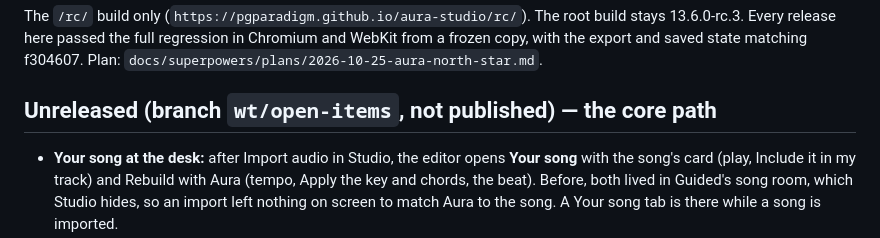
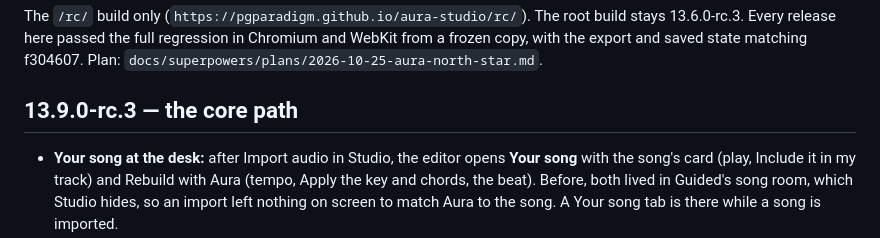
Before and after one commit to pgparadigm/aura-studio, a Markdown page: docs/CHANGELOG.md, the part around the change. Drawn GitHub-style.

Commit message:
CHANGELOG: the core-path entry is 13.9.0-rc.3 (published)
Co-Authored-By: Claude Opus 5.5 <noreply@anthropic.com>

```diff
--- a/docs/CHANGELOG.md
+++ b/docs/CHANGELOG.md
@@ -4,7 +4,7 @@ The `/rc/` build only (`https://pgparadigm.github.io/aura-studio/rc/`). The root
 release here passed the full regression in Chromium and WebKit from a frozen copy, with the export and saved state
 matching f304607. Plan: `docs/superpowers/plans/2026-10-25-aura-north-star.md`.
 
-## Unreleased (branch `wt/open-items`, not published) — the core path
+## 13.9.0-rc.3 — the core path
 
 - **Your song at the desk:** after Import audio in Studio, the editor opens **Your song** with the song's card (play,
   Include it in my track) and Rebuild with Aura (tempo, Apply the key and chords, the beat). Before, both lived in
```
